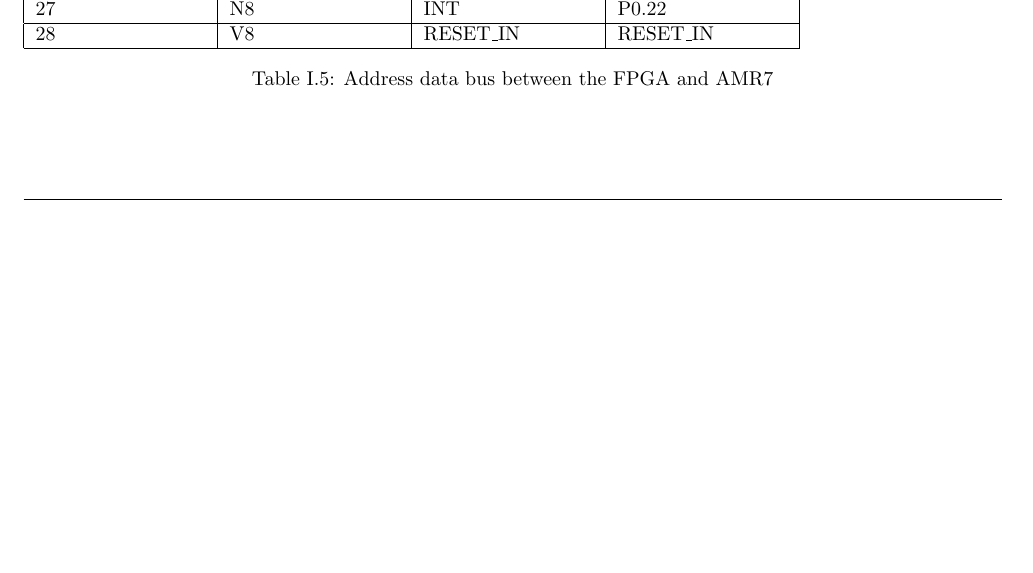
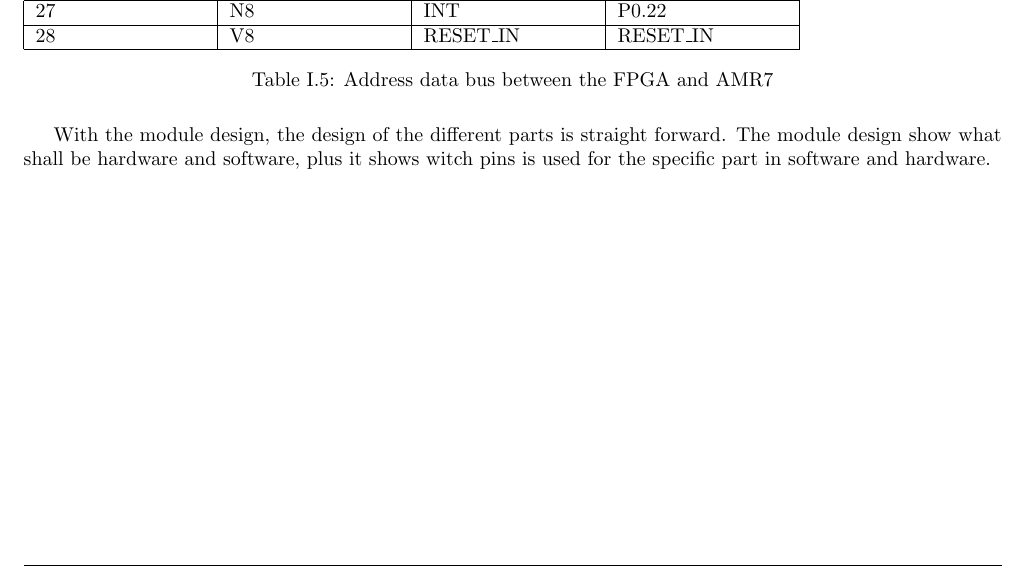
Before and after one commit to TeamUnix/Project4, a LaTeX thesis (pro4.tex, which reads content/realisation/tb2.tex): part of page 21 of 23, cut so that both start at the same text, the shorter picture padded with empty space. Compiled offline with pdfLaTeX.

Commit message:
module design update

```diff
--- a/content/realisation/tb2.tex
+++ b/content/realisation/tb2.tex
@@ -256,3 +256,5 @@ The pin connection between the FPGA and ARM7 board is listed in the table below
     \end{tabular}
     \caption{Address data bus between the FPGA and AMR7}
 \end{table}
+
+With the module design, the design of the different parts is straight forward. The module design show what shall be hardware and software, plus it shows witch pins is used for the specific part in software and hardware.
```
Also changed, not shown: images/module_design.png (added).
